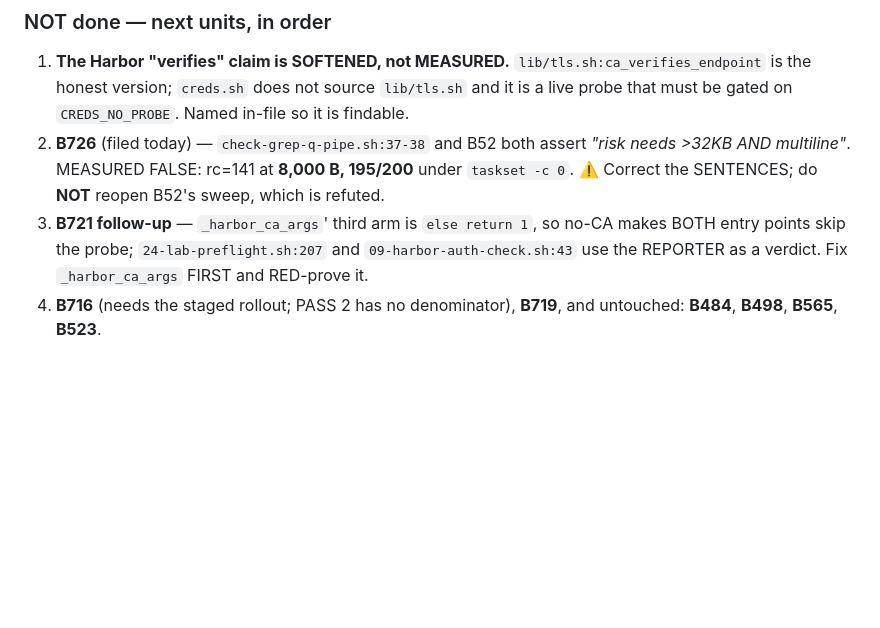
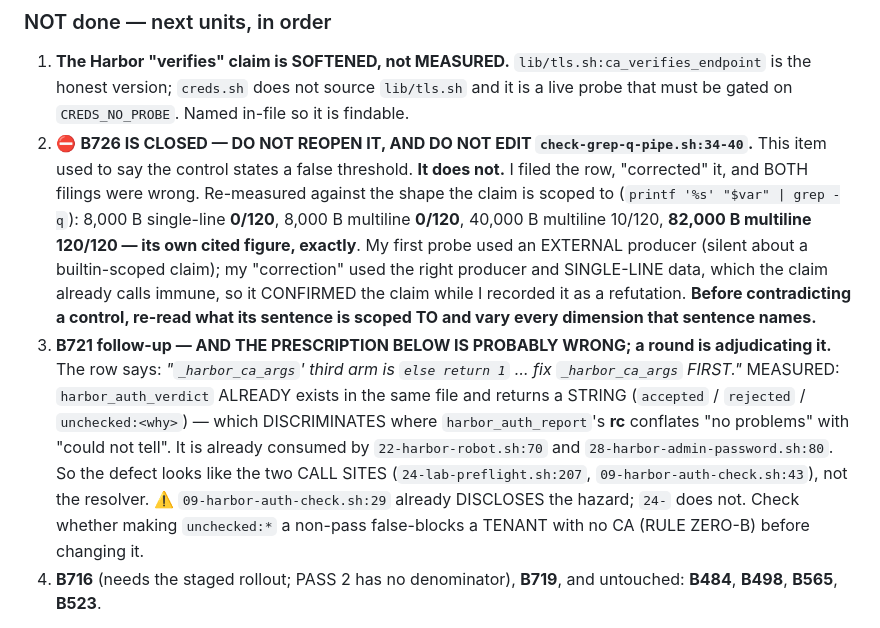
Before and after one commit to AndriyKalashnykov/vks-airgap-cicd, a Markdown page: CLAUDE.md, the part around the change. Drawn GitHub-style; blank space fills up the shorter version.

Commit message:
docs(claude): the handoft item for B726 was FALSE, and the one for B721 prescribes the wrong fix
A stale handoff item is the failure this repo recorded TWICE today (a row briefed from while its fix
had already merged), so these are corrected the moment they went stale rather than left for the next
session to trip over.

Item 2 said "B726 (filed today) - the control states a false threshold; correct the SENTENCES". That
is now FALSE: the row is CLOSED as refuted-by-its-own-author (#1246). Re-measured against the shape
the claim is scoped to (printf %s "$var" | grep -q): 8,000 B single-line 0/120, 8,000 B multiline
0/120, 40,000 B multiline 10/120, and 82,000 B multiline 120/120 -- reproducing the controls own
cited figure exactly. Following the old item would have edited a control that is correct.

Item 3 said "fix _harbor_ca_args FIRST". Measured: harbor_auth_verdict ALREADY returns a STRING that
discriminates (accepted / rejected / unchecked:<why>) where harbor_auth_report rc conflates, and it
is already consumed by two scripts -- so the defect looks like the two CALL SITES, not the resolver.
The item now says so and flags that a round is adjudicating it, plus the tenant false-block risk that
must be checked before making unchecked:* a non-pass.

Gates: docs-lint rc=0.

```diff
--- a/CLAUDE.md
+++ b/CLAUDE.md
@@ -1146,12 +1146,24 @@ rendered reports, three sandboxes, a stub kubectl, two suite logs"; the sweep fo
 1. **The Harbor "verifies" claim is SOFTENED, not MEASURED.** `lib/tls.sh:ca_verifies_endpoint`
    is the honest version; `creds.sh` does not source `lib/tls.sh` and it is a live probe that must be
    gated on `CREDS_NO_PROBE`. Named in-file so it is findable.
-2. **B726** (filed today) — `check-grep-q-pipe.sh:37-38` and B52 both assert *"risk needs >32KB AND
-   multiline"*. MEASURED FALSE: rc=141 at **8,000 B, 195/200** under `taskset -c 0`. ⚠️ Correct the
-   SENTENCES; do **NOT** reopen B52's sweep, which is refuted.
-3. **B721 follow-up** — `_harbor_ca_args`' third arm is `else return 1`, so no-CA makes BOTH entry
-   points skip the probe; `24-lab-preflight.sh:207` and `09-harbor-auth-check.sh:43` use the REPORTER
-   as a verdict. Fix `_harbor_ca_args` FIRST and RED-prove it.
+2. ⛔ **B726 IS CLOSED — DO NOT REOPEN IT, AND DO NOT EDIT `check-grep-q-pipe.sh:34-40`.** This item
+   used to say the control states a false threshold. **It does not.** I filed the row, "corrected" it,
+   and BOTH filings were wrong. Re-measured against the shape the claim is scoped to
+   (`printf '%s' "$var" | grep -q`): 8,000 B single-line **0/120**, 8,000 B multiline **0/120**,
+   40,000 B multiline 10/120, **82,000 B multiline 120/120 — its own cited figure, exactly**.
+   My first probe used an EXTERNAL producer (silent about a builtin-scoped claim); my "correction"
+   used the right producer and SINGLE-LINE data, which the claim already calls immune, so it
+   CONFIRMED the claim while I recorded it as a refutation. **Before contradicting a control, re-read
+   what its sentence is scoped TO and vary every dimension that sentence names.**
+3. **B721 follow-up — AND THE PRESCRIPTION BELOW IS PROBABLY WRONG; a round is adjudicating it.**
+   The row says: *"`_harbor_ca_args`' third arm is `else return 1` … fix `_harbor_ca_args` FIRST."*
+   MEASURED: `harbor_auth_verdict` ALREADY exists in the same file and returns a STRING
+   (`accepted` / `rejected` / `unchecked:<why>`) — which DISCRIMINATES where `harbor_auth_report`'s
+   **rc** conflates "no problems" with "could not tell". It is already consumed by
+   `22-harbor-robot.sh:70` and `28-harbor-admin-password.sh:80`. So the defect looks like the two
+   CALL SITES (`24-lab-preflight.sh:207`, `09-harbor-auth-check.sh:43`), not the resolver.
+   ⚠️ `09-harbor-auth-check.sh:29` already DISCLOSES the hazard; `24-` does not. Check whether making
+   `unchecked:*` a non-pass false-blocks a TENANT with no CA (RULE ZERO-B) before changing it.
 4. **B716** (needs the staged rollout; PASS 2 has no denominator), **B719**, and untouched:
    **B484**, **B498**, **B565**, **B523**.
 
```
